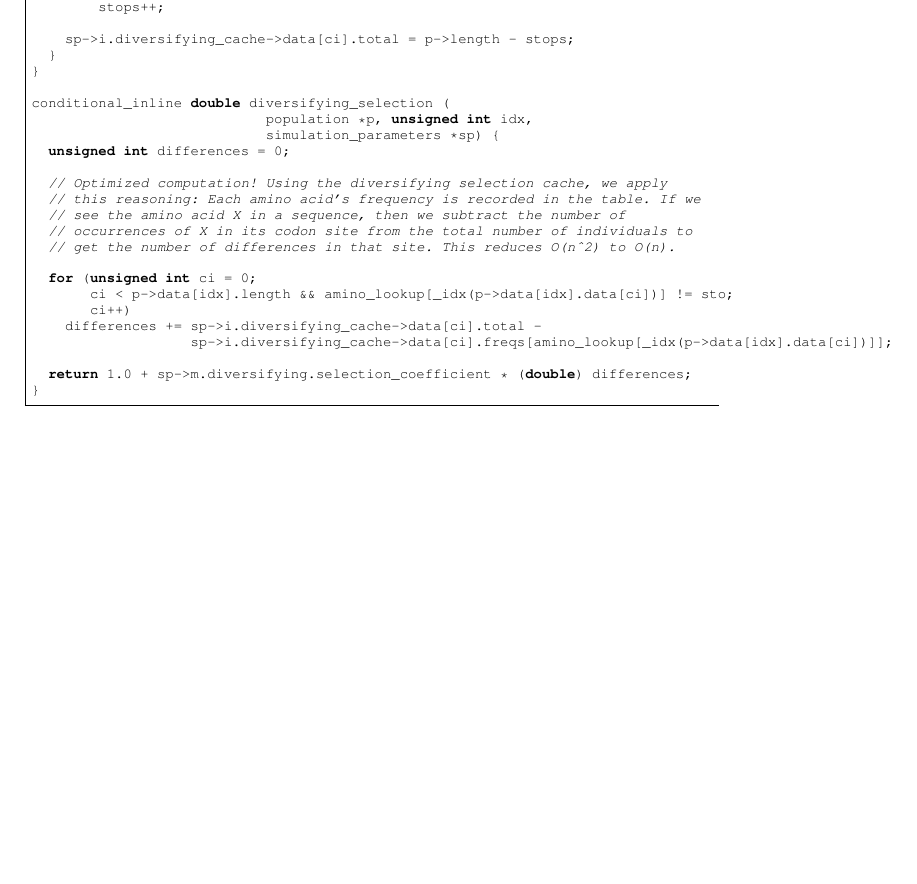
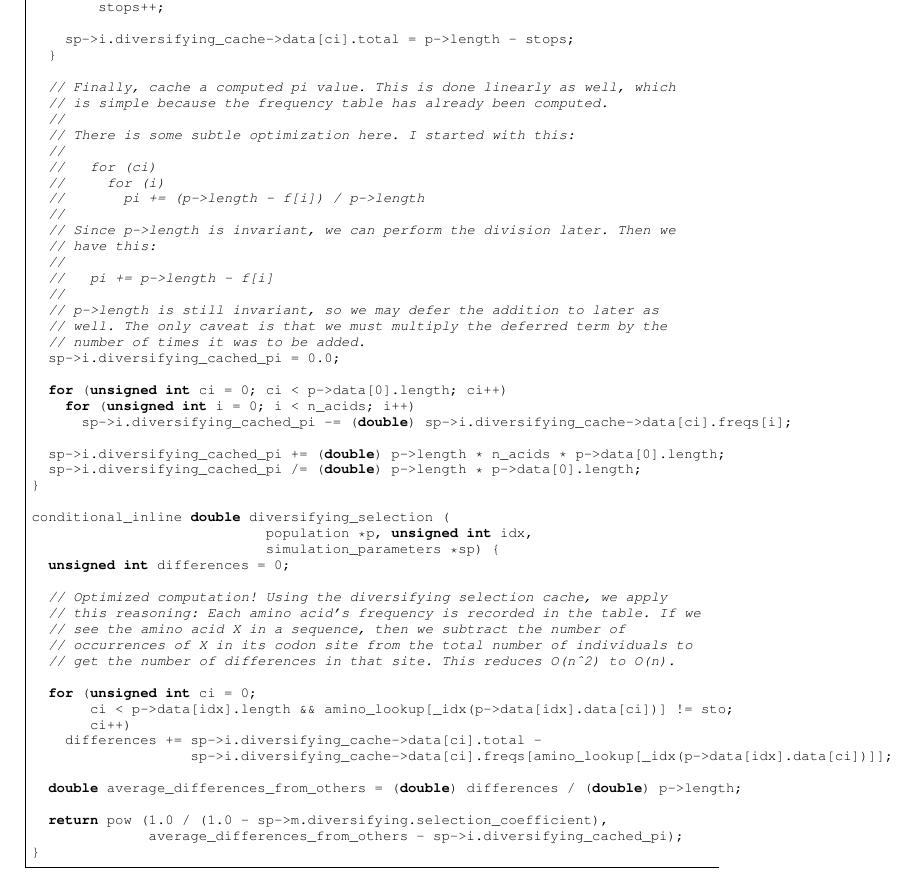
Before and after one commit to spencertipping/mathbio2008, a LaTeX document (model.tex): part of page 46 of 57 before the commit and part of page 46 of 58 after it, cut so that both start at the same text, the shorter picture padded with empty space. Compiled offline with pdfLaTeX.

Commit message:
Modified diversifying selection, so it should work now.

```diff
--- a/model.tex
+++ b/model.tex
@@ -2759,6 +2760,32 @@ conditional_inline void cache_diversifying_selection (population *p,
 
     sp->i.diversifying_cache->data[ci].total = p->length - stops;
   }
+
+  // Finally, cache a computed pi value. This is done linearly as well, which
+  // is simple because the frequency table has already been computed.
+  //
+  // There is some subtle optimization here. I started with this:
+  //
+  //   for (ci)
+  //     for (i)
+  //       pi += (p->length - f[i]) / p->length
+  //
+  // Since p->length is invariant, we can perform the division later. Then we
+  // have this:
+  //
+  //   pi += p->length - f[i]
+  //
+  // p->length is still invariant, so we may defer the addition to later as
+  // well. The only caveat is that we must multiply the deferred term by the
+  // number of times it was to be added.
+  sp->i.diversifying_cached_pi = 0.0;
+
+  for (unsigned int ci = 0; ci < p->data[0].length; ci++)
+    for (unsigned int i = 0; i < n_acids; i++)
+      sp->i.diversifying_cached_pi -= (double) sp->i.diversifying_cache->data[ci].freqs[i];
+
+  sp->i.diversifying_cached_pi += (double) p->length * n_acids * p->data[0].length;
+  sp->i.diversifying_cached_pi /= (double) p->length * p->data[0].length;
 }
 
 conditional_inline double diversifying_selection (
@@ -2778,7 +2805,10 @@ conditional_inline double diversifying_selection (
     differences += sp->i.diversifying_cache->data[ci].total -
 		   sp->i.diversifying_cache->data[ci].freqs[amino_lookup[_idx(p->data[idx].data[ci])]];
 
-  return 1.0 + sp->m.diversifying.selection_coefficient * (double) differences;
+  double average_differences_from_others = (double) differences / (double) p->length;
+
+  return pow (1.0 / (1.0 - sp->m.diversifying.selection_coefficient),
+              average_differences_from_others - sp->i.diversifying_cached_pi);
 }
 \end{ccode}
 
```
Also changed, not shown: model.tex (1 more changed lines).
